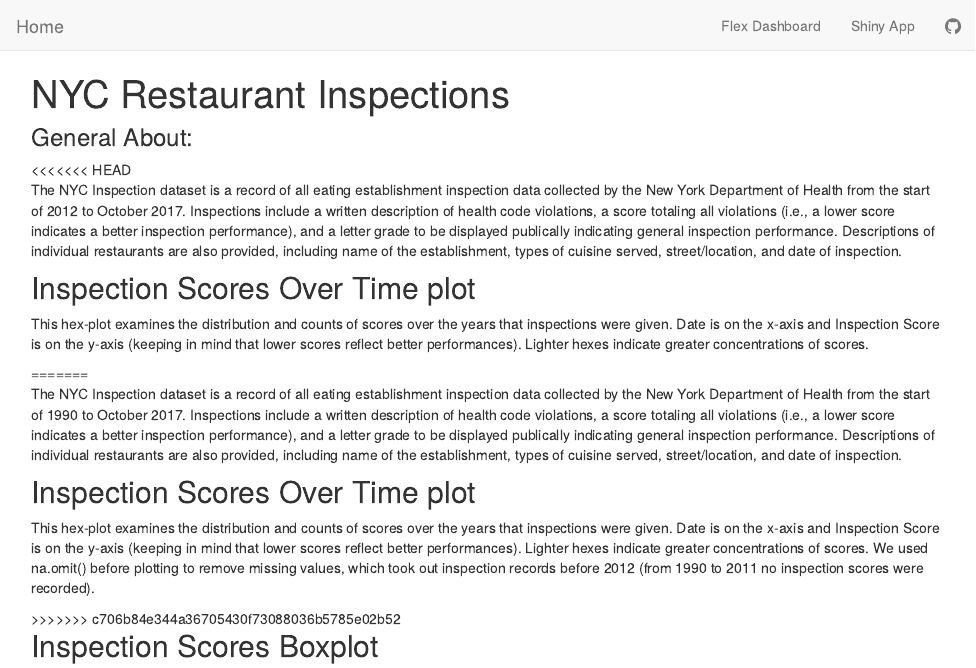
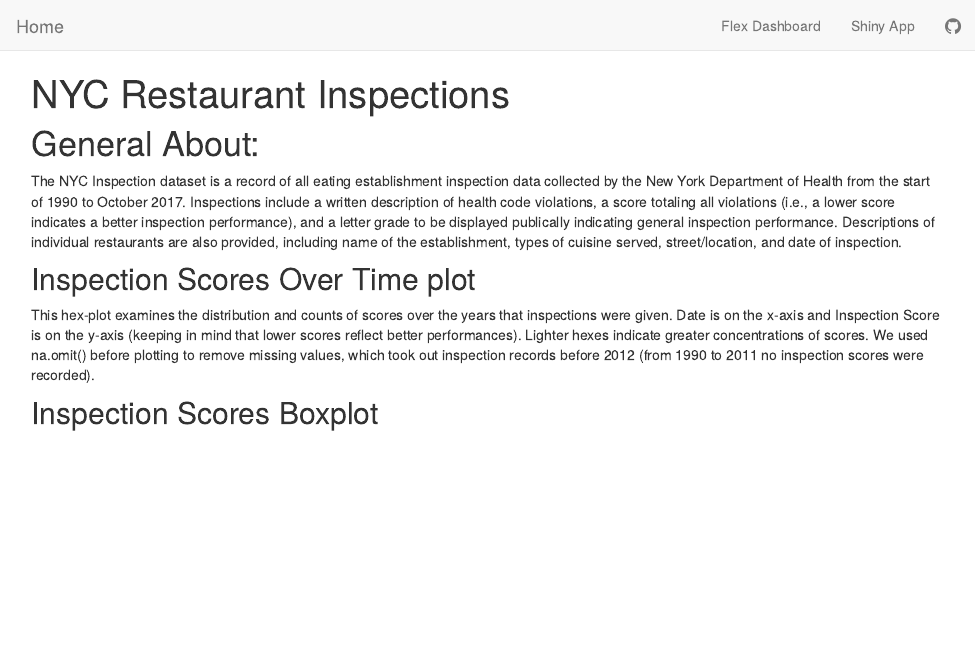
Before and after one commit to pbatten1/p8105_hw6, an R Markdown document (index.Rmd): the page in a window 1100 px wide, from its top. The pictures show the output file index.html that the author committed with the source, opened offline; library style sheets and scripts come from the installed R packages.

Commit message:
fixed index (removed weird text)

```diff
--- a/index.Rmd
+++ b/index.Rmd
@@ -2,22 +2,14 @@
 title: "NYC Restaurant Inspections"
 ---
 
-<<<<<<< HEAD
-## General About:
-The NYC Inspection dataset is a record of all eating establishment inspection data collected by the New York Department of Health from the start of 2012 to October 2017. Inspections include a written description of health code violations, a score totaling all violations (i.e., a lower score indicates a better inspection performance), and a letter grade to be displayed publically indicating general inspection performance. Descriptions of individual restaurants are also provided, including name of the establishment,  types of cuisine served, street/location, and date of inspection.
-
-### Inspection Scores Over Time plot
-This hex-plot examines the distribution and counts of scores over the years that inspections were given. Date is on the x-axis and Inspection Score is on the y-axis (keeping in mind that lower scores reflect better performances). Lighter hexes indicate greater concentrations of scores.
-=======
-### General About:
+# General About:
 The NYC Inspection dataset is a record of all eating establishment inspection data collected by the New York Department of Health from the start of 1990 to October 2017. Inspections include a written description of health code violations, a score totaling all violations (i.e., a lower score indicates a better inspection performance), and a letter grade to be displayed publically indicating general inspection performance. Descriptions of individual restaurants are also provided, including name of the establishment,  types of cuisine served, street/location, and date of inspection.
 
 
 ## Inspection Scores Over Time plot
 This hex-plot examines the distribution and counts of scores over the years that inspections were given. Date is on the x-axis and Inspection Score is on the y-axis (keeping in mind that lower scores reflect better performances). Lighter hexes indicate greater concentrations of scores. We used na.omit() before plotting to remove missing values, which took out inspection records before 2012 (from 1990 to 2011 no inspection scores were recorded).
->>>>>>> c706b84e344a36705430f73088036b5785e02b52
 
-### Inspection Scores Boxplot
+## Inspection Scores Boxplot
 This boxplot expresses much of the of the same data as the previous plot, but stratified by boro rather than over time. This type of plot is more useful for examining distribution of scores according to strata, but not for dispersion of scores over time. As per the traditional presentation of boxplots, the edges of the box are the 1st and 3rd quartile scores (bottom to top), and the line through the box is the median score.
 
 ## Restaurant Count Barplot
```
Also changed, not shown: index.html.
